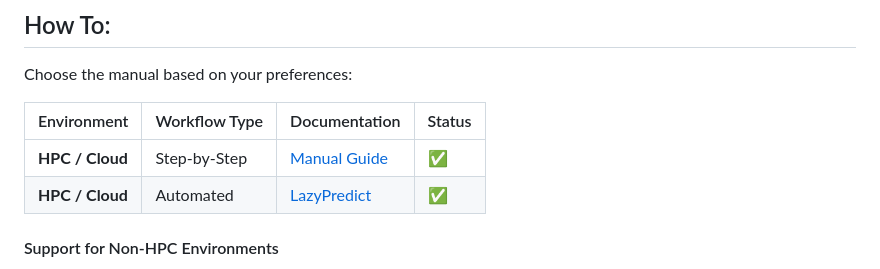
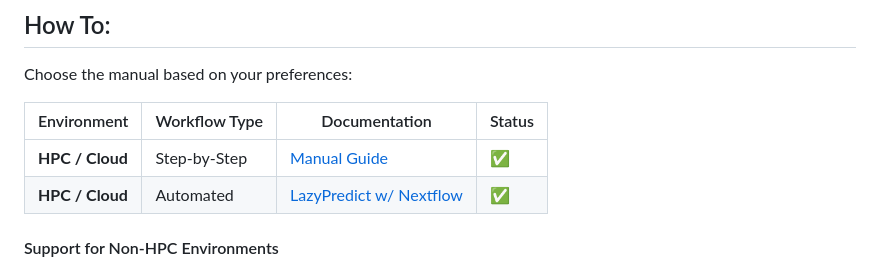
Before and after one commit to kbcoulter/deep_metab, a Markdown page: README.md, the part around the change. GitHub-like rendering.

Commit message:
fixed documentation

```diff
--- a/README.md
+++ b/README.md
@@ -65,7 +65,7 @@ Choose the manual based on your preferences:
 | Environment | Workflow Type | Documentation | Status |
 |-------------|---------------|---------------|--------|
 | **HPC / Cloud** | Step-by-Step | [Manual Guide](documentation/app_manual.md) | ✅ |
-| **HPC / Cloud** | Automated | [LazyPredict](documentation/app_lazypredict_manual.md) | ✅ |
+| **HPC / Cloud** | Automated | [LazyPredict w/ Nextflow](documentation/nextflow_pipeline.md) | ✅ |
 
 
 #### Support for Non-HPC Environments
```
Also changed, not shown: documentation/app_lazypredict_manual.md (deleted).
